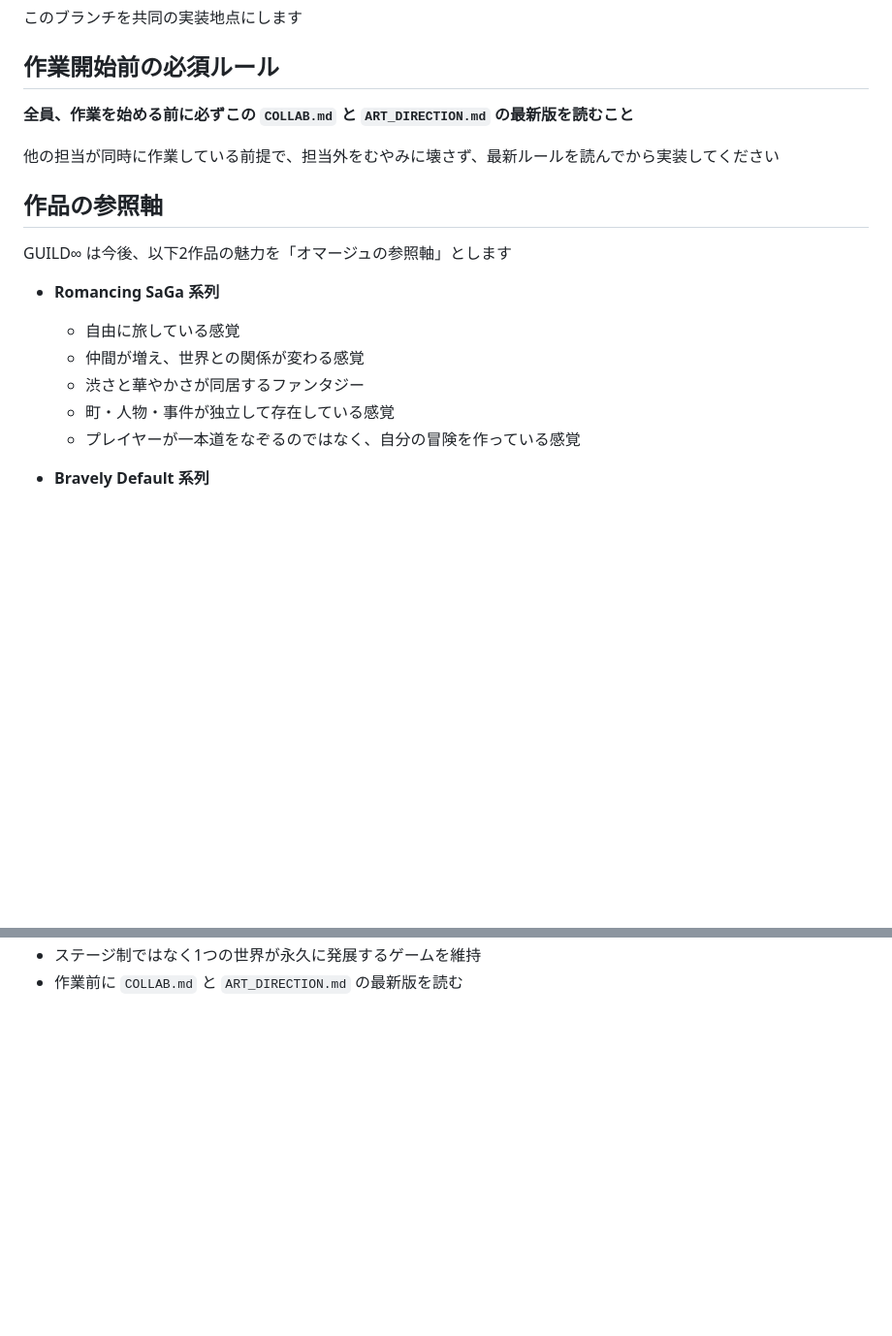
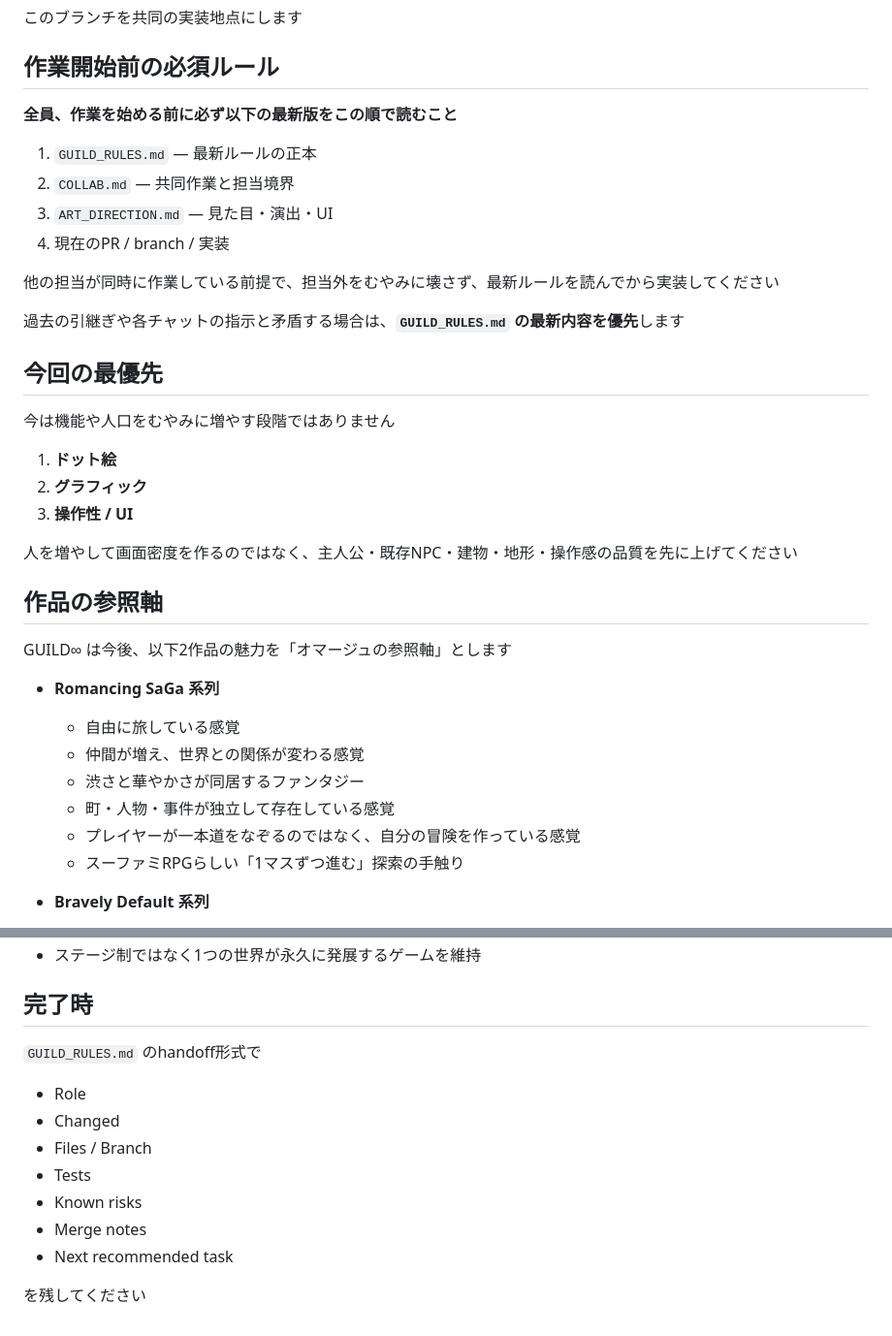
Before and after one commit to MusicJapanLLC/test2, a Markdown page: COLLAB.md, 2 parts joined by grey strips. Shown at 97% size. Rendered like a GitHub page; blank space fills up the shorter version.

```diff
--- a/COLLAB.md
+++ b/COLLAB.md
@@ -6,9 +6,26 @@
 
 ## 作業開始前の必須ルール
 
-**全員、作業を始める前に必ずこの `COLLAB.md` と `ART_DIRECTION.md` の最新版を読むこと**
+**全員、作業を始める前に必ず以下の最新版をこの順で読むこと**
+
+1. `GUILD_RULES.md` — 最新ルールの正本
+2. `COLLAB.md` — 共同作業と担当境界
+3. `ART_DIRECTION.md` — 見た目・演出・UI
+4. 現在のPR / branch / 実装
 
 他の担当が同時に作業している前提で、担当外をむやみに壊さず、最新ルールを読んでから実装してください
+
+過去の引継ぎや各チャットの指示と矛盾する場合は、**`GUILD_RULES.md` の最新内容を優先**します
+
+## 今回の最優先
+
+今は機能や人口をむやみに増やす段階ではありません
+
+1. **ドット絵**
+2. **グラフィック**
+3. **操作性 / UI**
+
+人を増やして画面密度を作るのではなく、主人公・既存NPC・建物・地形・操作感の品質を先に上げてください
 
 ## 作品の参照軸
 
@@ -20,6 +37,7 @@ GUILD∞ は今後、以下2作品の魅力を「オマージュの参照軸」
   - 渋さと華やかさが同居するファンタジー
   - 町・人物・事件が独立して存在している感覚
   - プレイヤーが一本道をなぞるのではなく、自分の冒険を作っている感覚
+  - スーファミRPGらしい「1マスずつ進む」探索の手触り
 
 - **Bravely Default 系列**
   - 絵本・ジオラマのような奥行き
@@ -84,2 +134,15 @@ GUILD∞ は今後、以下2作品の魅力を「オマージュの参照軸」
 - ステージ制ではなく1つの世界が永久に発展するゲームを維持
-- 作業前に `COLLAB.md` と `ART_DIRECTION.md` の最新版を読む
+
+## 完了時
+
+`GUILD_RULES.md` のhandoff形式で
+
+- Role
+- Changed
+- Files / Branch
+- Tests
+- Known risks
+- Merge notes
+- Next recommended task
+
+を残してください
```
Also changed, not shown: other parts of COLLAB.md (+43 -11 lines).
